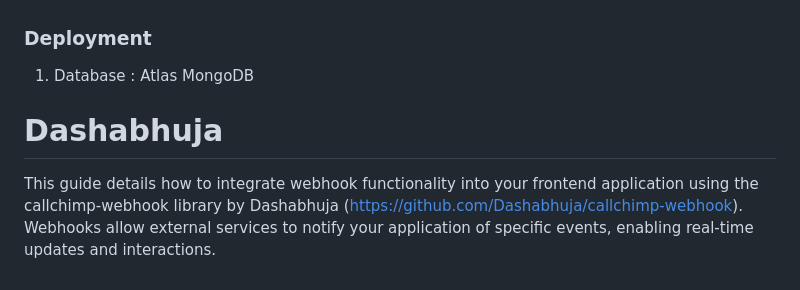
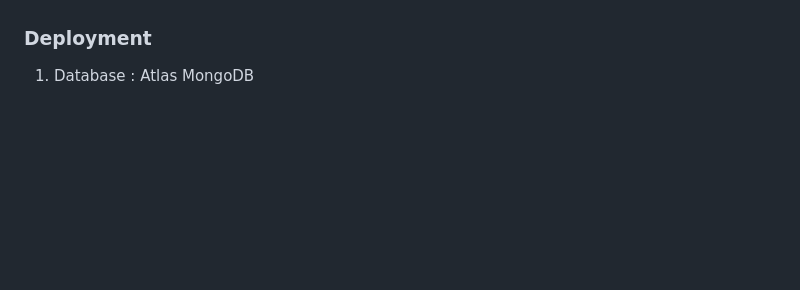
Before and after one commit to itsRijh/Dashabhujaa, a Markdown page: README.md, the part around the change. Drawn GitHub-style; blank space fills up the shorter version.

```diff
--- a/README.md
+++ b/README.md
@@ -71,11 +71,3 @@ ii) Auto crime report to Police with the help of CallChimp based on severity
 ### Deployment
 
 1. Database : Atlas MongoDB
-
-
-
-
-
-# Dashabhuja
-
-This guide details how to integrate webhook functionality into your frontend application using the callchimp-webhook library by Dashabhuja (https://github.com/Dashabhuja/callchimp-webhook). Webhooks allow external services to notify your application of specific events, enabling real-time updates and interactions.
```
